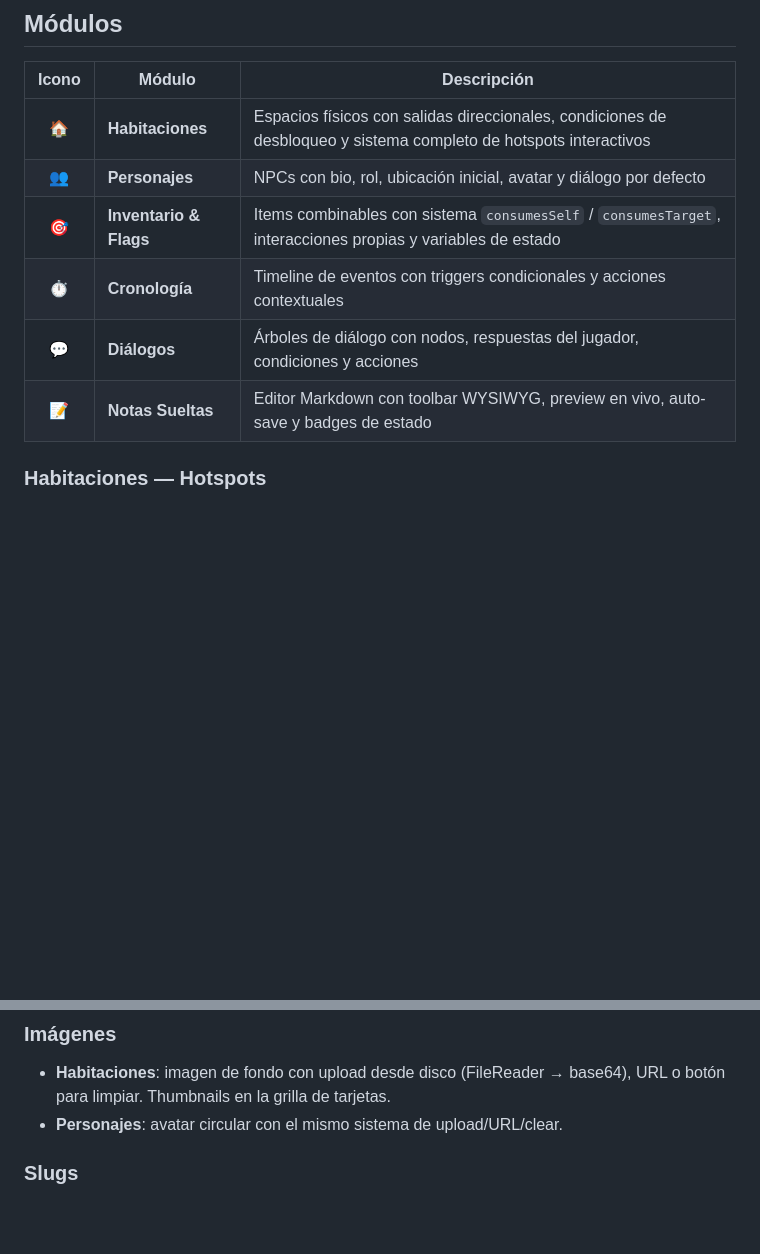
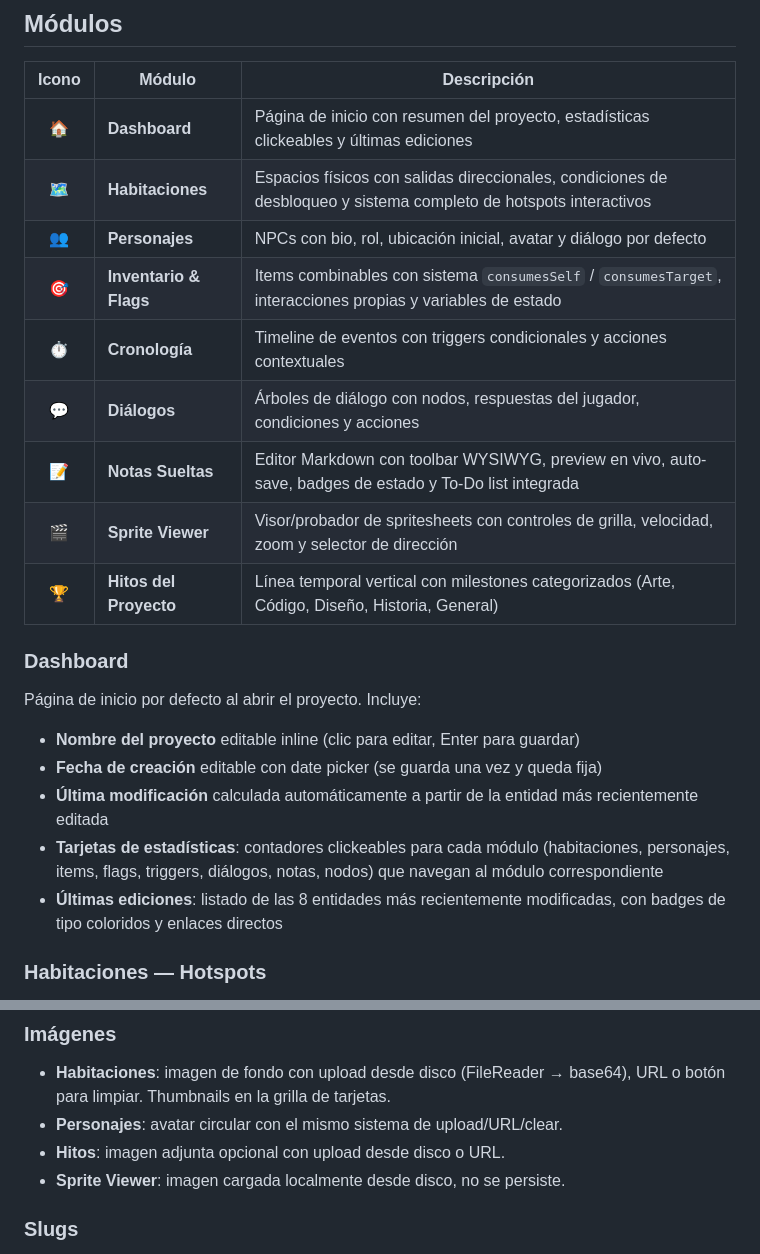
Before and after one commit to MozzVader/31deDiciembre, a Markdown page: README.md, 2 parts joined by grey strips. GitHub-like rendering; blank space fills up the shorter version.

```diff
--- a/README.md
+++ b/README.md
@@ -47,12 +47,25 @@ Todo el flujo de autenticación se maneja en un screen dedicado antes de acceder
 
 | Icono | Módulo | Descripción |
 |:-----:|--------|-------------|
-| 🏠 | **Habitaciones** | Espacios físicos con salidas direccionales, condiciones de desbloqueo y sistema completo de hotspots interactivos |
+| 🏠 | **Dashboard** | Página de inicio con resumen del proyecto, estadísticas clickeables y últimas ediciones |
+| 🗺️ | **Habitaciones** | Espacios físicos con salidas direccionales, condiciones de desbloqueo y sistema completo de hotspots interactivos |
 | 👥 | **Personajes** | NPCs con bio, rol, ubicación inicial, avatar y diálogo por defecto |
 | 🎯 | **Inventario & Flags** | Items combinables con sistema `consumesSelf` / `consumesTarget`, interacciones propias y variables de estado |
 | ⏱️ | **Cronología** | Timeline de eventos con triggers condicionales y acciones contextuales |
 | 💬 | **Diálogos** | Árboles de diálogo con nodos, respuestas del jugador, condiciones y acciones |
-| 📝 | **Notas Sueltas** | Editor Markdown con toolbar WYSIWYG, preview en vivo, auto-save y badges de estado |
+| 📝 | **Notas Sueltas** | Editor Markdown con toolbar WYSIWYG, preview en vivo, auto-save, badges de estado y To-Do list integrada |
+| 🎬 | **Sprite Viewer** | Visor/probador de spritesheets con controles de grilla, velocidad, zoom y selector de dirección |
+| 🏆 | **Hitos del Proyecto** | Línea temporal vertical con milestones categorizados (Arte, Código, Diseño, Historia, General) |
+
+### Dashboard
+
+Página de inicio por defecto al abrir el proyecto. Incluye:
+
+- **Nombre del proyecto** editable inline (clic para editar, Enter para guardar)
+- **Fecha de creación** editable con date picker (se guarda una vez y queda fija)
+- **Última modificación** calculada automáticamente a partir de la entidad más recientemente editada
+- **Tarjetas de estadísticas**: contadores clickeables para cada módulo (habitaciones, personajes, items, flags, triggers, diálogos, notas, nodos) que navegan al módulo correspondiente
+- **Últimas ediciones**: listado de las 8 entidades más recientemente modificadas, con badges de tipo coloridos y enlaces directos
 
 ### Habitaciones — Hotspots
 
@@ -133,6 +177,8 @@ Todos los dropdowns principales se reemplazan por **comboboxes custom** con bús
 
 - **Habitaciones**: imagen de fondo con upload desde disco (FileReader → base64), URL o botón para limpiar. Thumbnails en la grilla de tarjetas.
 - **Personajes**: avatar circular con el mismo sistema de upload/URL/clear.
+- **Hitos**: imagen adjunta opcional con upload desde disco o URL.
+- **Sprite Viewer**: imagen cargada localmente desde disco, no se persiste.
 
 ### Slugs
 
```
Also changed, not shown: other parts of README.md (+39 -5 lines).
